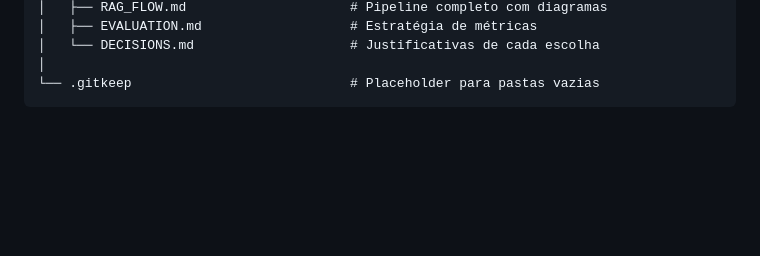
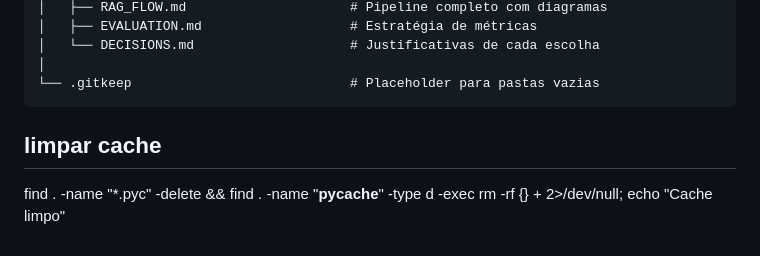
Before and after one commit to vinimeurer/rag-ipardes-parana, a Markdown page: README.md, the part around the change. GitHub-like rendering; blank space fills up the shorter version.

Commit message:
Add cache cleanup instructions to README

````diff
--- a/README.md
+++ b/README.md
@@ -149,3 +149,8 @@ rag-ipardes-parana/
 │
 └── .gitkeep                            # Placeholder para pastas vazias
 ```
+
+
+## limpar cache
+
+find . -name "*.pyc" -delete && find . -name "__pycache__" -type d -exec rm -rf {} + 2>/dev/null; echo "Cache limpo"
````
